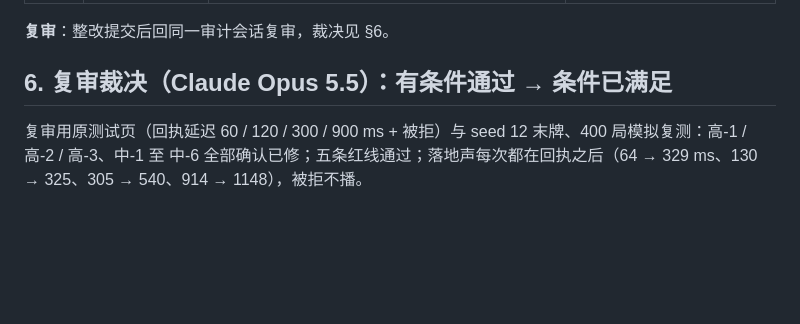
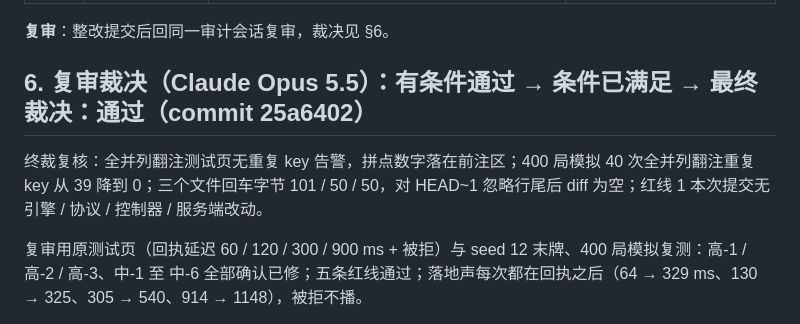
Before and after one commit to FullPeople/three-dragon-ante, a Markdown page: AI_CONTEXT/RUNBOOKS/2026-10-03_presentation-round2.md, the part around the change. GitHub-like rendering; blank space fills up the shorter version.

Commit message:
Runbook: record the final audit verdict (pass) for round 2
Co-Authored-By: Claude Fable 5.1 <noreply@anthropic.com>

```diff
--- a/AI_CONTEXT/RUNBOOKS/2026-10-03_presentation-round2.md
+++ b/AI_CONTEXT/RUNBOOKS/2026-10-03_presentation-round2.md
@@ -78,7 +78,9 @@
 
 **复审**：整改提交后回同一审计会话复审，裁决见 §6。
 
-## 6. 复审裁决（Claude Opus 5.5）：有条件通过 → 条件已满足
+## 6. 复审裁决（Claude Opus 5.5）：有条件通过 → 条件已满足 → **最终裁决：通过**（commit 25a6402）
+
+终裁复核：全并列翻注测试页无重复 key 告警，拼点数字落在前注区；400 局模拟 40 次全并列翻注重复 key 从 39 降到 0；三个文件回车字节 101 / 50 / 50，对 HEAD~1 忽略行尾后 diff 为空；红线 1 本次提交无引擎 / 协议 / 控制器 / 服务端改动。
 
 复审用原测试页（回执延迟 60 / 120 / 300 / 900 ms + 被拒）与 seed 12 末牌、400 局模拟复测：高-1 / 高-2 / 高-3、中-1 至 中-6 全部确认已修；五条红线通过；落地声每次都在回执之后（64 → 329 ms、130 → 325、305 → 540、914 → 1148），被拒不播。
 
```
Also changed, not shown: AI_CONTEXT/MEMORY.md (+1 -1 lines).
